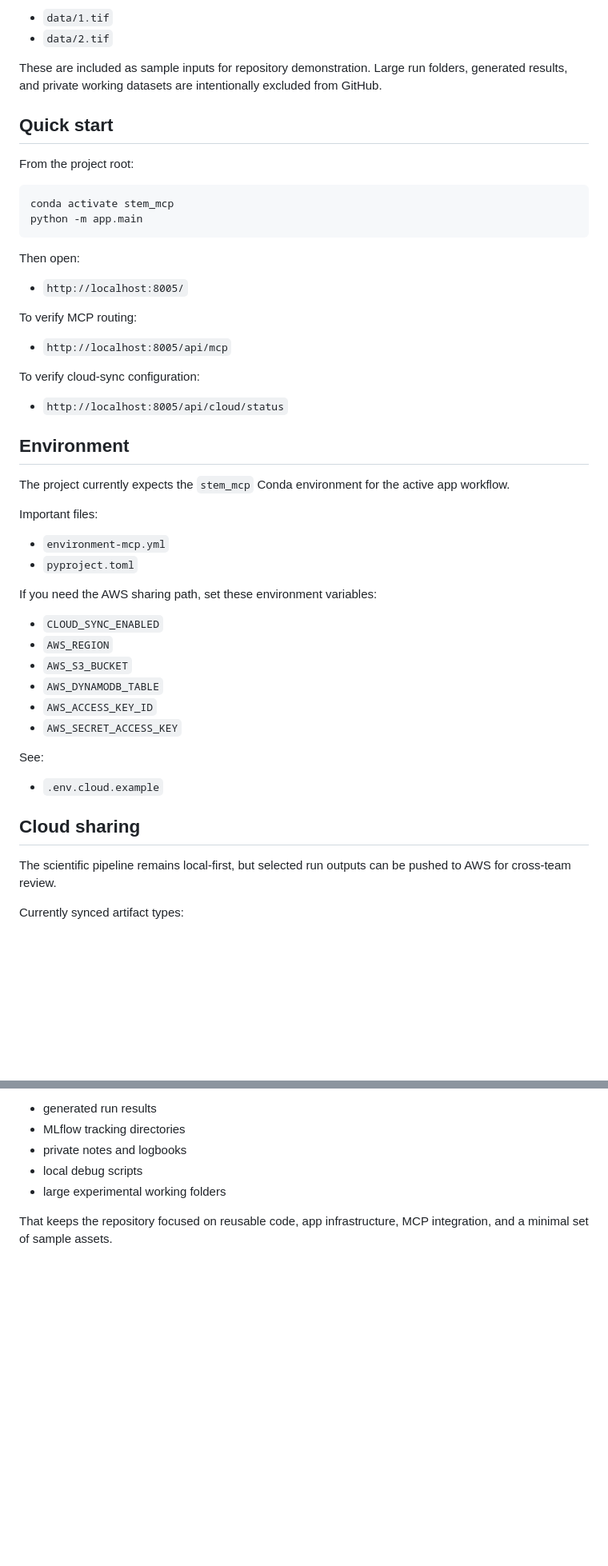
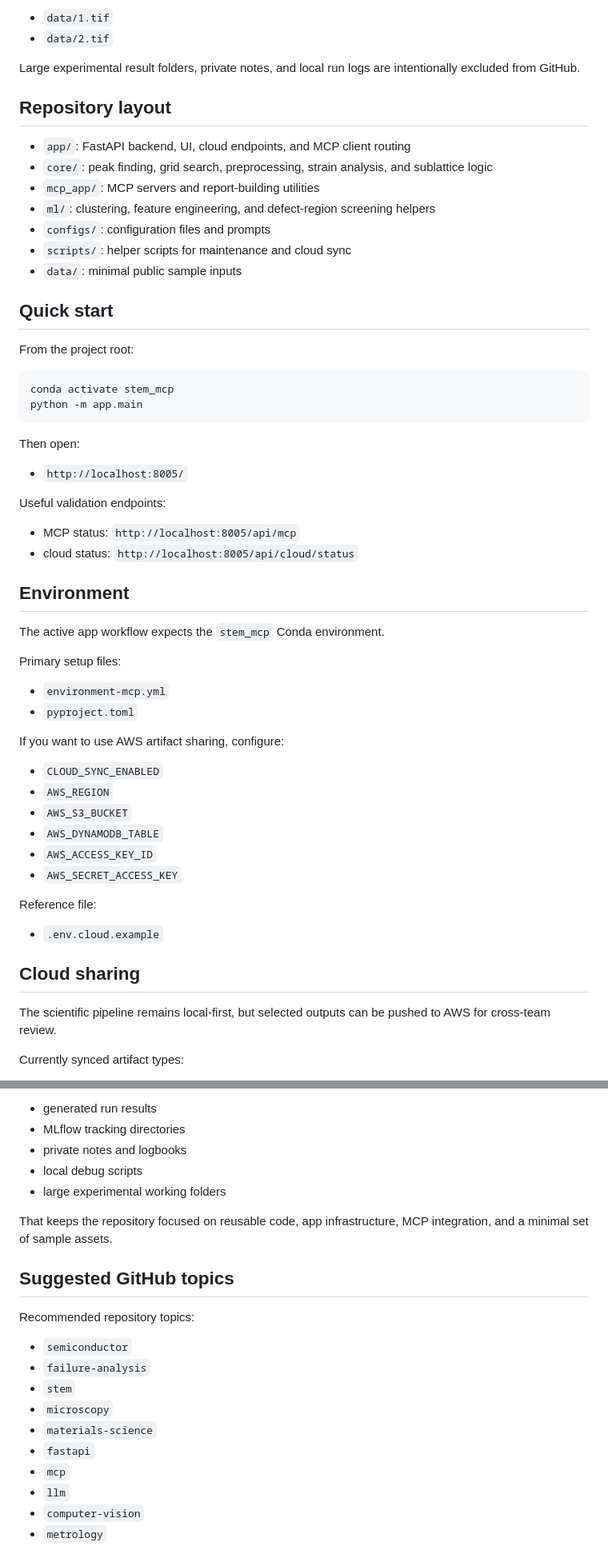
Before and after one commit to AliBaghizadeh/stem-failure-screening-mcp, a Markdown page: README.md, 2 parts joined by grey strips. Shown at 80% size. Drawn GitHub-style; blank space fills up the shorter version.

```diff
--- a/README.md
+++ b/README.md
@@ -76,7 +111,17 @@ The public repo keeps two example GaAs images as lightweight reference assets:
 - `data/1.tif`
 - `data/2.tif`
 
-These are included as sample inputs for repository demonstration. Large run folders, generated results, and private working datasets are intentionally excluded from GitHub.
+Large experimental result folders, private notes, and local run logs are intentionally excluded from GitHub.
+
+## Repository layout
+
+- `app/`: FastAPI backend, UI, cloud endpoints, and MCP client routing
+- `core/`: peak finding, grid search, preprocessing, strain analysis, and sublattice logic
+- `mcp_app/`: MCP servers and report-building utilities
+- `ml/`: clustering, feature engineering, and defect-region screening helpers
+- `configs/`: configuration files and prompts
+- `scripts/`: helper scripts for maintenance and cloud sync
+- `data/`: minimal public sample inputs
 
 ## Quick start
 
@@ -91,24 +136,21 @@ Then open:
 
 - `http://localhost:8005/`
 
-To verify MCP routing:
+Useful validation endpoints:
 
-- `http://localhost:8005/api/mcp`
-
-To verify cloud-sync configuration:
-
-- `http://localhost:8005/api/cloud/status`
+- MCP status: `http://localhost:8005/api/mcp`
+- cloud status: `http://localhost:8005/api/cloud/status`
 
 ## Environment
 
-The project currently expects the `stem_mcp` Conda environment for the active app workflow.
+The active app workflow expects the `stem_mcp` Conda environment.
 
-Important files:
+Primary setup files:
 
 - `environment-mcp.yml`
 - `pyproject.toml`
 
-If you need the AWS sharing path, set these environment variables:
+If you want to use AWS artifact sharing, configure:
 
 - `CLOUD_SYNC_ENABLED`
 - `AWS_REGION`
@@ -117,13 +159,13 @@ If you need the AWS sharing path, set these environment variables:
 - `AWS_ACCESS_KEY_ID`
 - `AWS_SECRET_ACCESS_KEY`
 
-See:
+Reference file:
 
 - `.env.cloud.example`
 
 ## Cloud sharing
 
-The scientific pipeline remains local-first, but selected run outputs can be pushed to AWS for cross-team review.
+The scientific pipeline remains local-first, but selected outputs can be pushed to AWS for cross-team review.
 
 Currently synced artifact types:
 
@@ -172,3 +214,18 @@ This GitHub-oriented repo intentionally excludes:
 - large experimental working folders
 
 That keeps the repository focused on reusable code, app infrastructure, MCP integration, and a minimal set of sample assets.
+
+## Suggested GitHub topics
+
+Recommended repository topics:
+
+- `semiconductor`
+- `failure-analysis`
+- `stem`
+- `microscopy`
+- `materials-science`
+- `fastapi`
+- `mcp`
+- `llm`
+- `computer-vision`
+- `metrology`
```
Also changed, not shown: other parts of README.md (+57 -22 lines).
